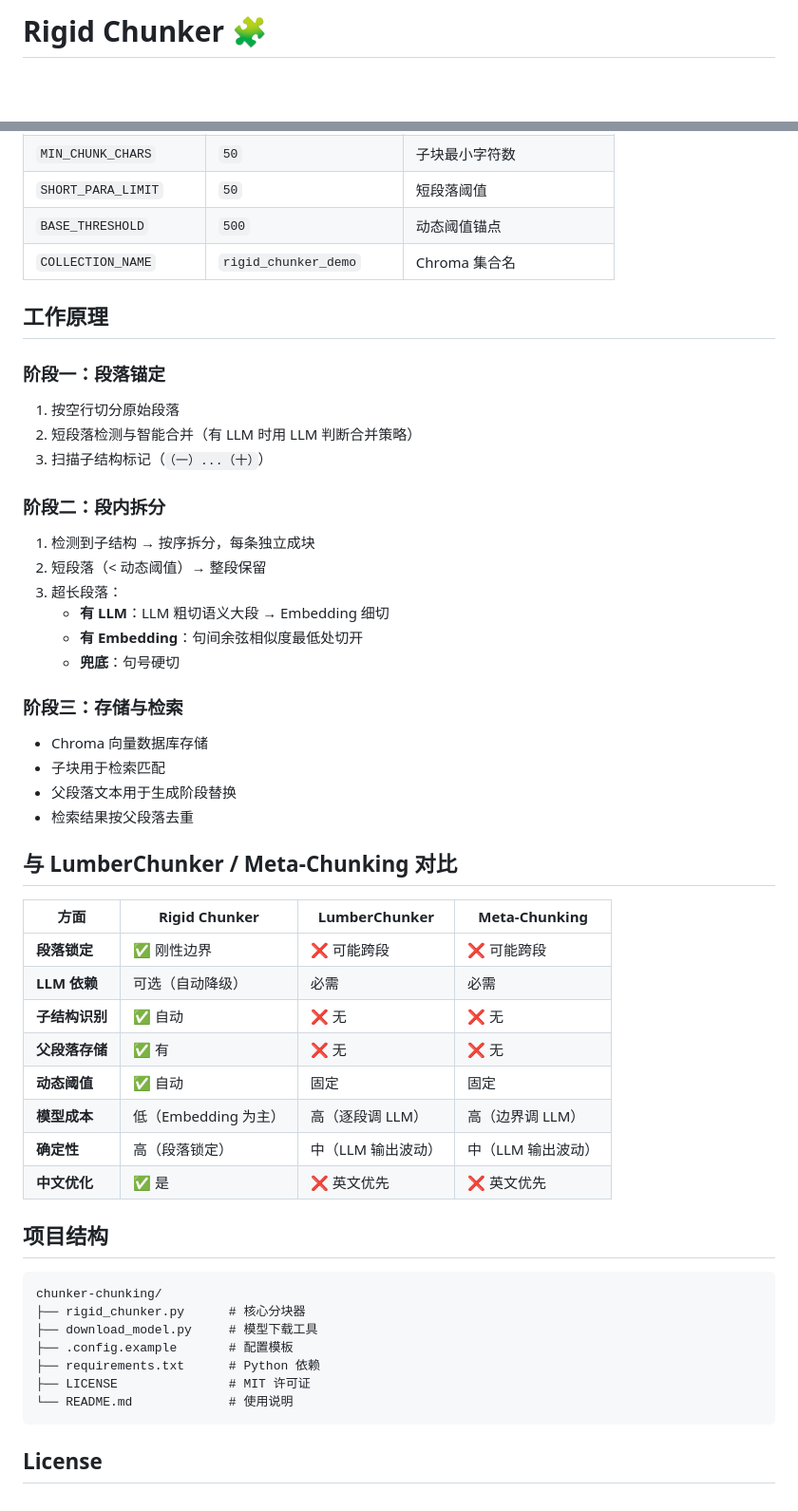
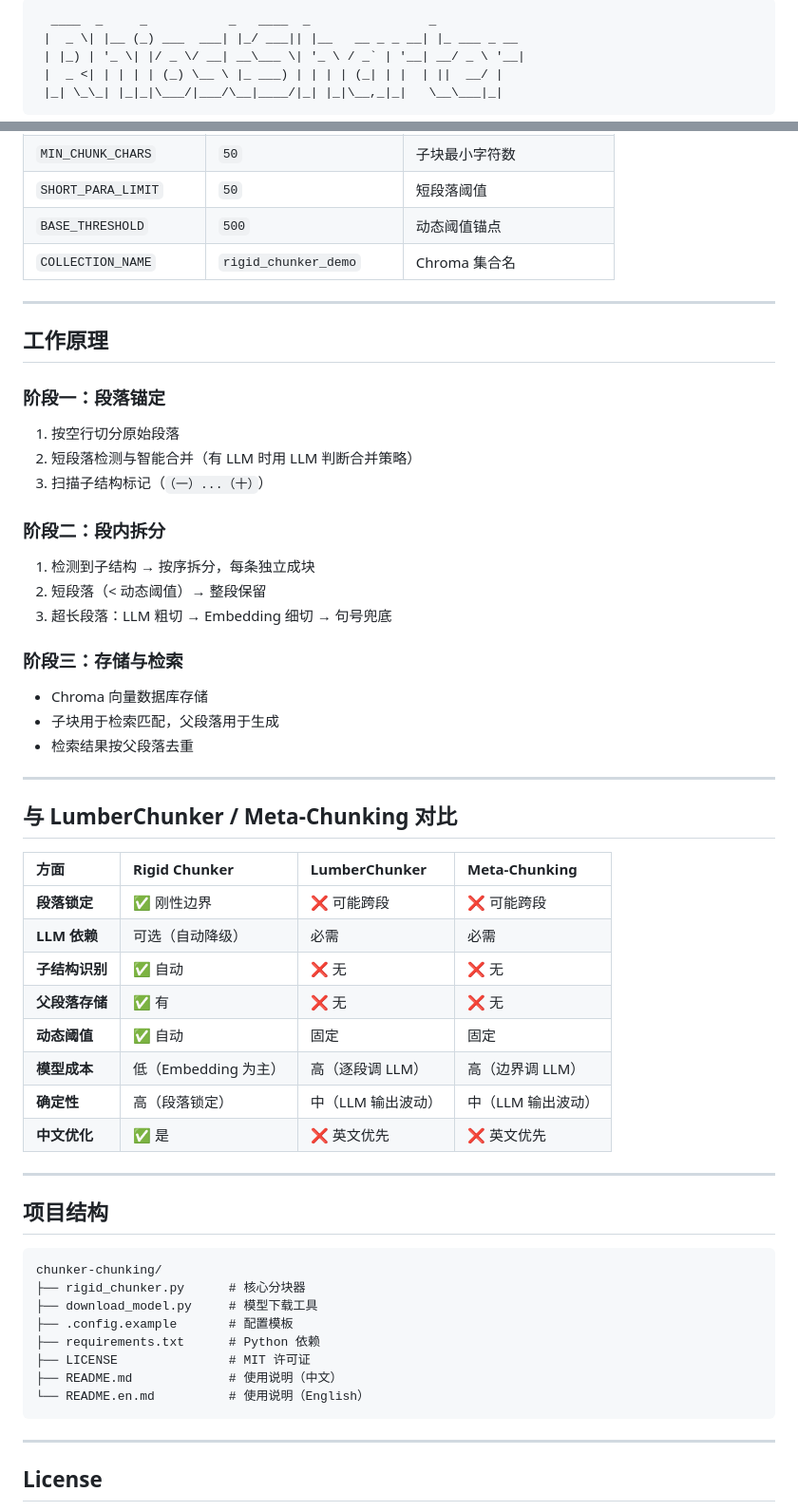
Before and after one commit to hhhcnchg/chunker-chunking, a Markdown page: README.md, 2 parts joined by grey strips. Shown at 95% size. GitHub-like rendering; blank space fills up the shorter version.

````diff
--- a/README.md
+++ b/README.md
@@ -1,2 +1,8 @@
-# Rigid Chunker 🧩
+```text
+  ____  _     _           _   ____  _                _
+ |  _ \| |__ (_) ___  ___| |_/ ___|| |__   __ _ _ __| |_ ___ _ __
+ | |_) | '_ \| |/ _ \/ __| __\___ \| '_ \ / _` | '__| __/ _ \ '__|
+ |  _ <| | | | | (_) \__ \ |_ ___) | | | | (_| | |  | ||  __/ |
+ |_| \_\_| |_|_|\___/|___/\__|____/|_| |_|\__,_|_|   \__\___|_|
+```
 
@@ -95,6 +114,8 @@ cp .config.example .config.py
 | `SHORT_PARA_LIMIT` | `50` | 短段落阈值 |
 | `BASE_THRESHOLD` | `500` | 动态阈值锚点 |
 | `COLLECTION_NAME` | `rigid_chunker_demo` | Chroma 集合名 |
+
+---
 
 ## 工作原理
 
@@ -108,22 +129,20 @@ cp .config.example .config.py
 
 1. 检测到子结构 → 按序拆分，每条独立成块
 2. 短段落（< 动态阈值）→ 整段保留
-3. 超长段落：
-   - **有 LLM**：LLM 粗切语义大段 → Embedding 细切
-   - **有 Embedding**：句间余弦相似度最低处切开
-   - **兜底**：句号硬切
+3. 超长段落：LLM 粗切 → Embedding 细切 → 句号兜底
 
 ### 阶段三：存储与检索
 
 - Chroma 向量数据库存储
-- 子块用于检索匹配
-- 父段落文本用于生成阶段替换
+- 子块用于检索匹配，父段落用于生成
 - 检索结果按父段落去重
+
+---
 
 ## 与 LumberChunker / Meta-Chunking 对比
 
 | 方面 | Rigid Chunker | LumberChunker | Meta-Chunking |
-|------|---------------|---------------|---------------|
+|:-----|:--------------|:--------------|:--------------|
 | **段落锁定** | ✅ 刚性边界 | ❌ 可能跨段 | ❌ 可能跨段 |
 | **LLM 依赖** | 可选（自动降级） | 必需 | 必需 |
 | **子结构识别** | ✅ 自动 | ❌ 无 | ❌ 无 |
@@ -133,17 +152,22 @@ cp .config.example .config.py
 | **确定性** | 高（段落锁定） | 中（LLM 输出波动） | 中（LLM 输出波动） |
 | **中文优化** | ✅ 是 | ❌ 英文优先 | ❌ 英文优先 |
 
+---
+
 ## 项目结构
 
-```
+```text
 chunker-chunking/
 ├── rigid_chunker.py      # 核心分块器
 ├── download_model.py     # 模型下载工具
 ├── .config.example       # 配置模板
 ├── requirements.txt      # Python 依赖
 ├── LICENSE               # MIT 许可证
-└── README.md             # 使用说明
+├── README.md             # 使用说明（中文）
+└── README.en.md          # 使用说明（English）
 ```
+
+---
 
 ## License
 
````
Also changed, not shown: other parts of README.md (+51 -42 lines).
